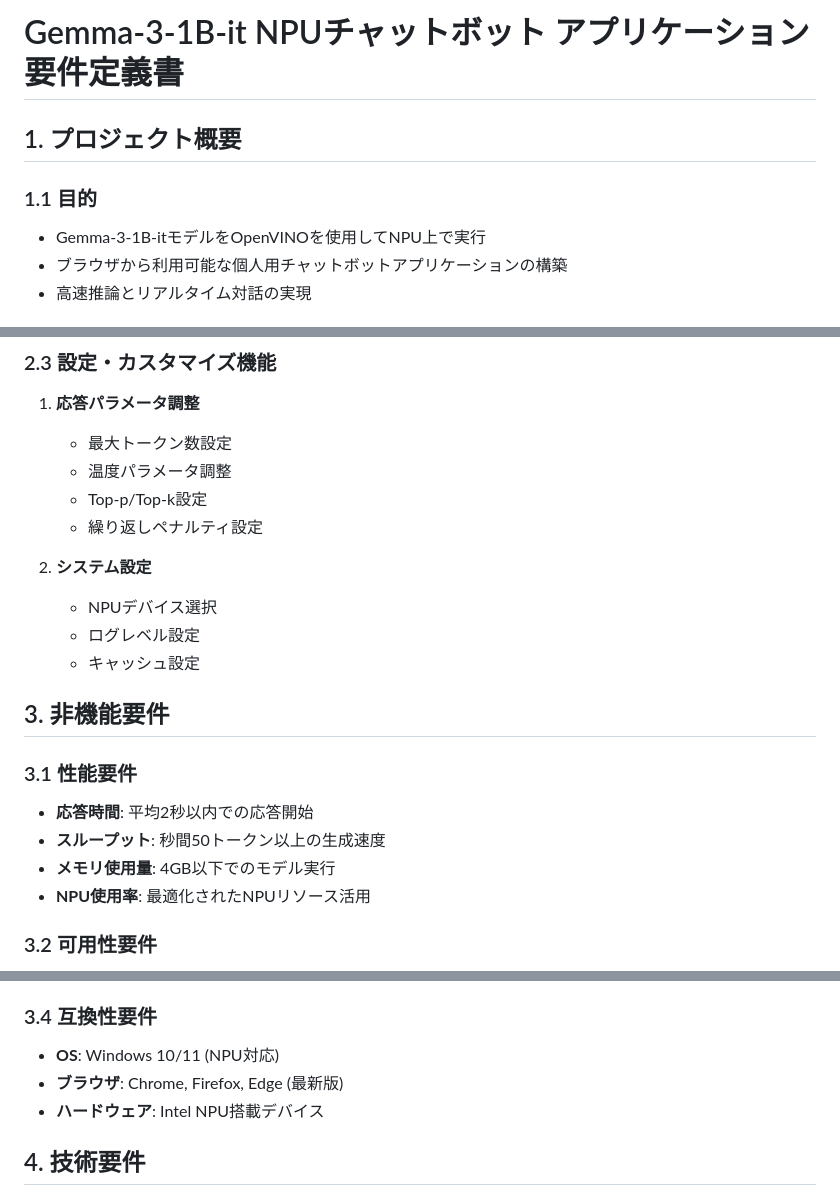
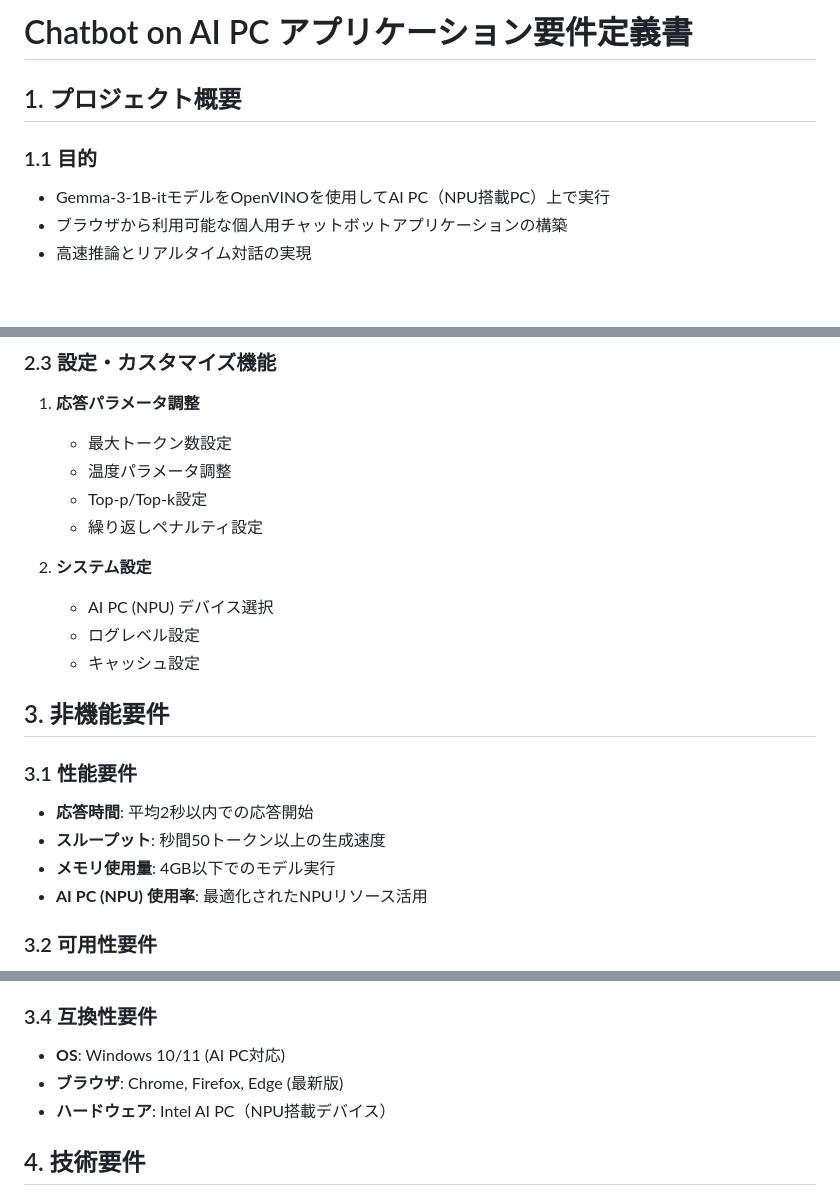
Before and after one commit to kazukiminemura/chatbot_on_NPU, a Markdown page: docs/requirements_definition.md, 3 parts joined by grey strips. GitHub-like rendering; blank space fills up the shorter version.

```diff
--- a/docs/requirements_definition.md
+++ b/docs/requirements_definition.md
@@ -1,9 +1,9 @@
-# Gemma-3-1B-it NPUチャットボット アプリケーション要件定義書
+# Chatbot on AI PC アプリケーション要件定義書
 
 ## 1. プロジェクト概要
 
 ### 1.1 目的
-- Gemma-3-1B-itモデルをOpenVINOを使用してNPU上で実行
+- Gemma-3-1B-itモデルをOpenVINOを使用してAI PC（NPU搭載PC）上で実行
 - ブラウザから利用可能な個人用チャットボットアプリケーションの構築
 - 高速推論とリアルタイム対話の実現
 
@@ -53,7 +53,7 @@
    - 繰り返しペナルティ設定
 
 2. **システム設定**
-   - NPUデバイス選択
+   - AI PC (NPU) デバイス選択
    - ログレベル設定
    - キャッシュ設定
 
@@ -63,7 +63,7 @@
 - **応答時間**: 平均2秒以内での応答開始
 - **スループット**: 秒間50トークン以上の生成速度
 - **メモリ使用量**: 4GB以下でのモデル実行
-- **NPU使用率**: 最適化されたNPUリソース活用
+- **AI PC (NPU) 使用率**: 最適化されたNPUリソース活用
 
 ### 3.2 可用性要件
 - **稼働時間**: ローカル環境での24時間稼働対応
@@ -76,9 +76,9 @@
 - **アクセス制御**: localhost限定のアクセス
 
 ### 3.4 互換性要件
-- **OS**: Windows 10/11 (NPU対応)
+- **OS**: Windows 10/11 (AI PC対応)
 - **ブラウザ**: Chrome, Firefox, Edge (最新版)
-- **ハードウェア**: Intel NPU搭載デバイス
+- **ハードウェア**: Intel AI PC（NPU搭載デバイス）
 
 ## 4. 技術要件
 
```
Also changed, not shown: other parts of docs/requirements_definition.md (+5 -5 lines), README.md (+9 -9 lines), docs/technical_specification.md (+10 -10 lines).
